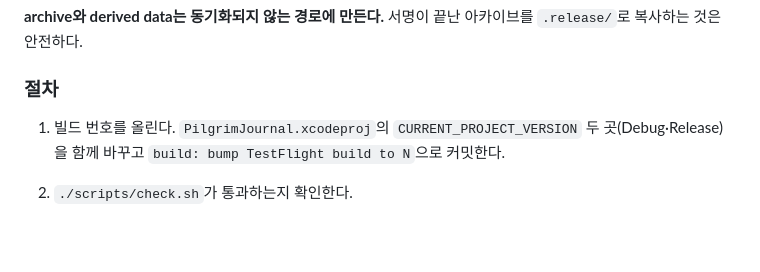
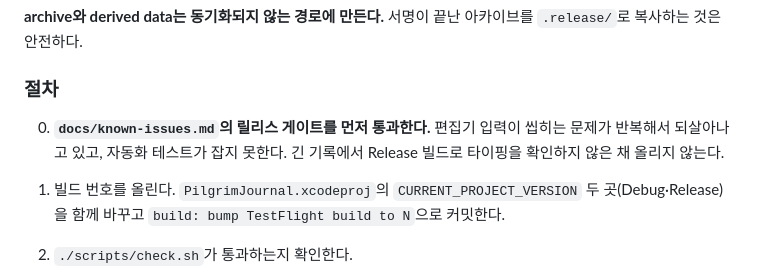
Before and after one commit to shkim0604/pilgrimjournal, a Markdown page: docs/development.md, the part around the change. GitHub-like rendering; blank space fills up the shorter version.

```diff
--- a/docs/development.md
+++ b/docs/development.md
@@ -75,6 +75,9 @@ CloudKit production schema는 additive-only 정책으로 관리한다. 개발 co
 
 ### 절차
 
+0. **`docs/known-issues.md`의 릴리스 게이트를 먼저 통과한다.** 편집기 입력이
+   씹히는 문제가 반복해서 되살아나고 있고, 자동화 테스트가 잡지 못한다.
+   긴 기록에서 Release 빌드로 타이핑을 확인하지 않은 채 올리지 않는다.
 1. 빌드 번호를 올린다. `PilgrimJournal.xcodeproj`의 `CURRENT_PROJECT_VERSION`
    두 곳(Debug·Release)을 함께 바꾸고 `build: bump TestFlight build to N`으로
    커밋한다.
```
Also changed, not shown: docs/device-verification.md (+4 -0 lines), docs/known-issues.md (added, +92 -0 lines).
